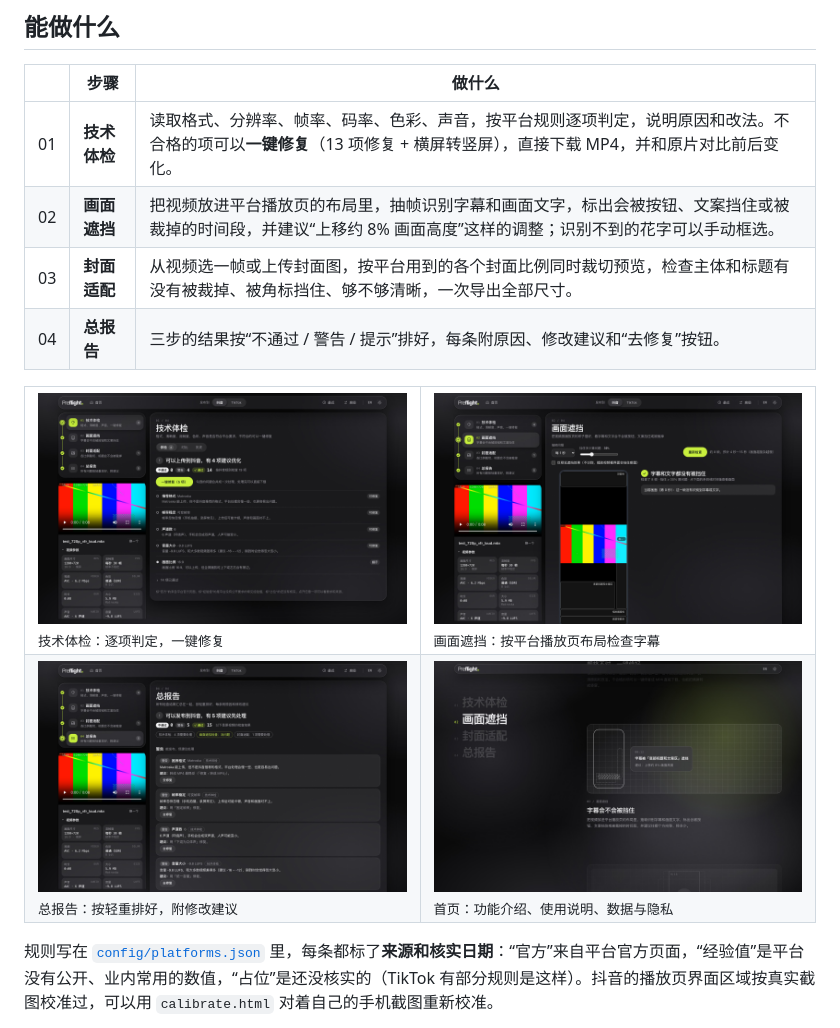
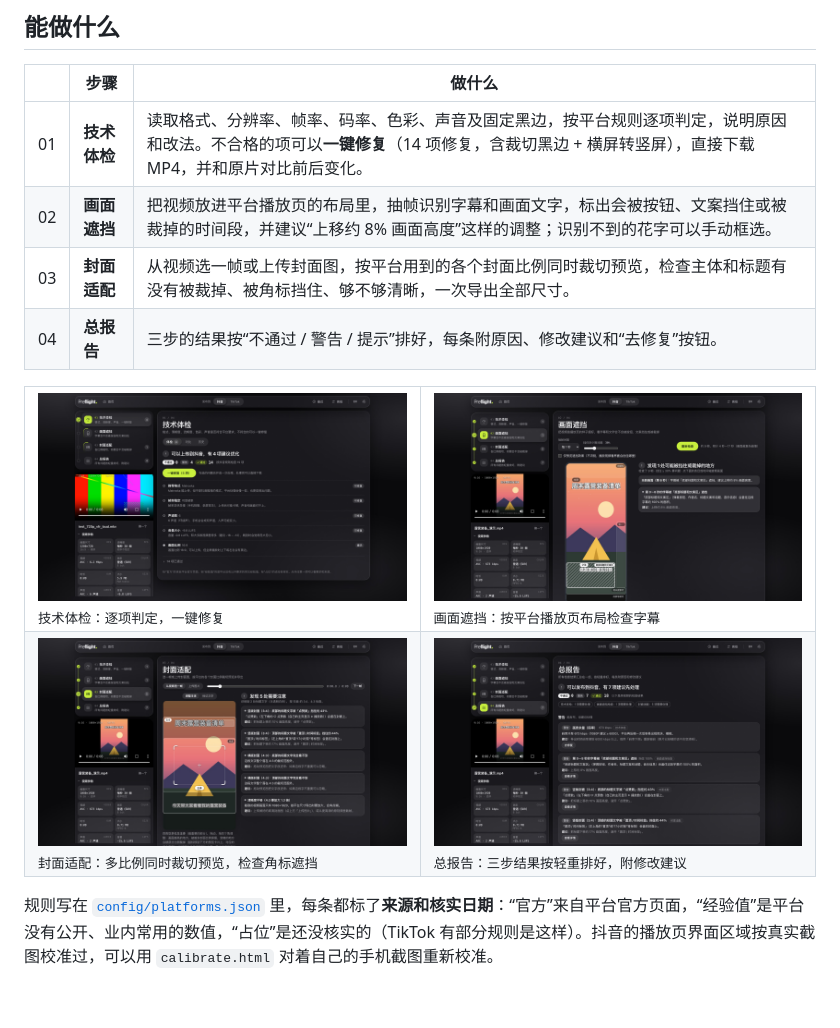
Before and after one commit to Euphon0914/Eup-Preflight, a Markdown page: README.md, the part around the change. Drawn GitHub-style; pictures changed too: docs/images/cover-dark.jpg (added), docs/images/occlusion-dark.jpg, docs/images/report-dark.jpg; blank space fills up the shorter version.

Commit message:
更新 README 截图（替换画面遮挡、总报告、技术体检并补上封面适配）及 14 项修复文案

```diff
--- a/README.md
+++ b/README.md
@@ -23,7 +23,7 @@
 
 | | 步骤 | 做什么 |
 |---|---|---|
-| 01 | **技术体检** | 读取格式、分辨率、帧率、码率、色彩、声音，按平台规则逐项判定，说明原因和改法。不合格的项可以**一键修复**（13 项修复 + 横屏转竖屏），直接下载 MP4，并和原片对比前后变化。 |
+| 01 | **技术体检** | 读取格式、分辨率、帧率、码率、色彩、声音及固定黑边，按平台规则逐项判定，说明原因和改法。不合格的项可以**一键修复**（14 项修复，含裁切黑边 + 横屏转竖屏），直接下载 MP4，并和原片对比前后变化。 |
 | 02 | **画面遮挡** | 把视频放进平台播放页的布局里，抽帧识别字幕和画面文字，标出会被按钮、文案挡住或被裁掉的时间段，并建议“上移约 8% 画面高度”这样的调整；识别不到的花字可以手动框选。 |
 | 03 | **封面适配** | 从视频选一帧或上传封面图，按平台用到的各个封面比例同时裁切预览，检查主体和标题有没有被裁掉、被角标挡住、够不够清晰，一次导出全部尺寸。 |
 | 04 | **总报告** | 三步的结果按“不通过 / 警告 / 提示”排好，每条附原因、修改建议和“去修复”按钮。 |
@@ -34,8 +34,8 @@
     <td width="50%"><img src="docs/images/occlusion-dark.jpg" alt="画面遮挡"><br><sub>画面遮挡：按平台播放页布局检查字幕</sub></td>
   </tr>
   <tr>
-    <td width="50%"><img src="docs/images/report-dark.jpg" alt="总报告"><br><sub>总报告：按轻重排好，附修改建议</sub></td>
-    <td width="50%"><img src="docs/images/features-dark.jpg" alt="首页功能介绍"><br><sub>首页：功能介绍、使用说明、数据与隐私</sub></td>
+    <td width="50%"><img src="docs/images/cover-dark.jpg" alt="封面适配"><br><sub>封面适配：多比例同时裁切预览，检查角标遮挡</sub></td>
+    <td width="50%"><img src="docs/images/report-dark.jpg" alt="总报告"><br><sub>总报告：三步结果按轻重排好，附修改建议</sub></td>
   </tr>
 </table>
 
```
Also changed, not shown: 1 other file.
